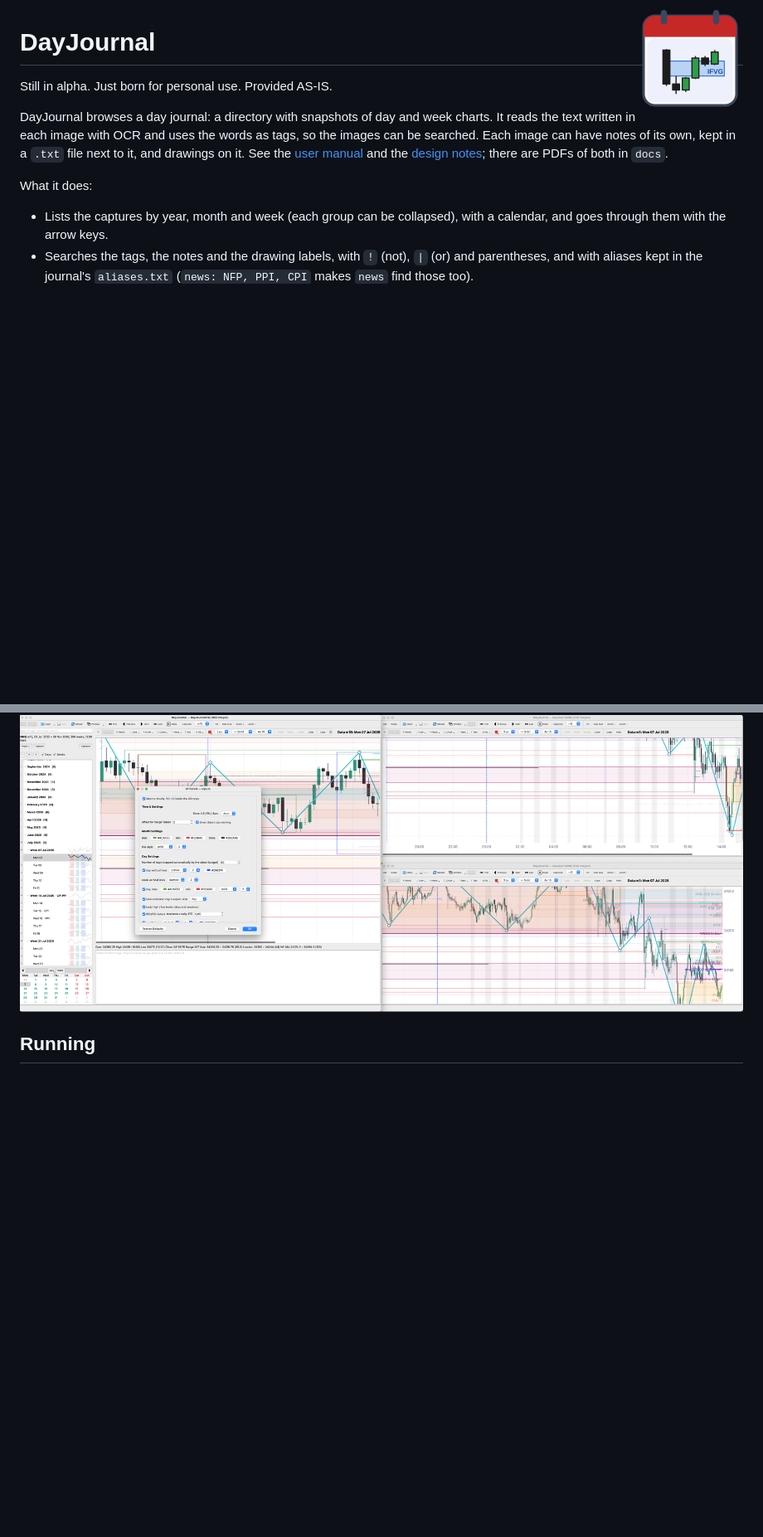
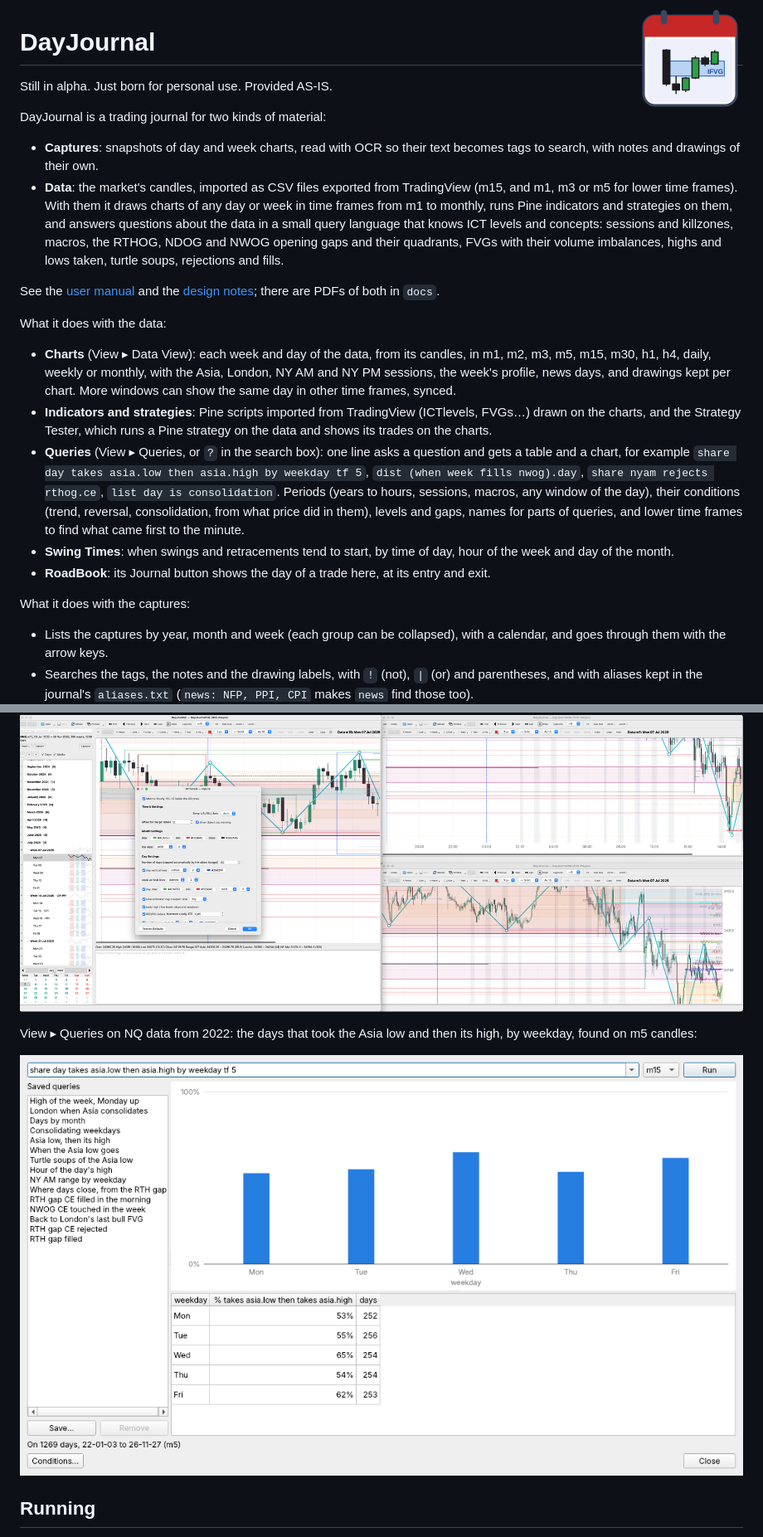
Before and after one commit to fjballest/pyjou, a Markdown page: README.md, 2 parts joined by grey strips. Shown at 83% size. Rendered like a GitHub page; pictures changed too: screenshots/queries.png (added); blank space fills up the shorter version.

Commit message:
README: the data, its charts, indicators and queries, up front
Co-Authored-By: Claude Opus 5.5 <noreply@anthropic.com>
Claude-Session: https://claude.ai/code/session_01JeMuCNXGeQKWo8VFDtyn1i

```diff
--- a/README.md
+++ b/README.md
@@ -4,14 +4,46 @@
 
 Still in alpha. Just born for personal use. Provided AS-IS.
 
-DayJournal browses a day journal: a directory with snapshots of day and
-week charts. It reads the text written in each image with OCR and uses the
-words as tags, so the images can be searched. Each image can have notes of
-its own, kept in a `.txt` file next to it, and drawings on it. See the
-[user manual](docs/MANUAL.md) and the [design notes](docs/DESIGN.md); there
-are PDFs of both in `docs`.
+DayJournal is a trading journal for two kinds of material:
 
-What it does:
+- **Captures**: snapshots of day and week charts, read with OCR so their
+  text becomes tags to search, with notes and drawings of their own.
+- **Data**: the market's candles, imported as CSV files exported from
+  TradingView (m15, and m1, m3 or m5 for lower time frames). With them it
+  draws charts of any day or week in time frames from m1 to monthly, runs
+  Pine indicators and strategies on them, and answers questions about the
+  data in a small query language that knows ICT levels and concepts:
+  sessions and killzones, macros, the RTHOG, NDOG and NWOG opening gaps
+  and their quadrants, FVGs with their volume imbalances, highs and lows
+  taken, turtle soups, rejections and fills.
+
+See the [user manual](docs/MANUAL.md) and the [design notes](docs/DESIGN.md);
+there are PDFs of both in `docs`.
+
+What it does with the data:
+
+- **Charts** (View ▸ Data View): each week and day of the data, from its
+  candles, in m1, m2, m3, m5, m15, m30, h1, h4, daily, weekly or monthly,
+  with the Asia, London, NY AM and NY PM sessions, the week's profile, news
+  days, and drawings kept per chart. More windows can show the same day in
+  other time frames, synced.
+- **Indicators and strategies**: Pine scripts imported from TradingView
+  (ICTlevels, FVGs…) drawn on the charts, and the Strategy Tester, which
+  runs a Pine strategy on the data and shows its trades on the charts.
+- **Queries** (View ▸ Queries, or `?` in the search box): one line asks a
+  question and gets a table and a chart, for example
+  `share day takes asia.low then asia.high by weekday tf 5`,
+  `dist (when week fills nwog).day`, `share nyam rejects rthog.ce`,
+  `list day is consolidation`. Periods (years to hours, sessions, macros,
+  any window of the day), their conditions (trend, reversal, consolidation,
+  from what price did in them), levels and gaps, names for parts of
+  queries, and lower time frames to find what came first to the minute.
+- **Swing Times**: when swings and retracements tend to start, by time of
+  day, hour of the week and day of the month.
+- **RoadBook**: its Journal button shows the day of a trade here, at its
+  entry and exit.
+
+What it does with the captures:
 
 - Lists the captures by year, month and week (each group can be collapsed),
   with a calendar, and goes through them with the arrow keys.
@@ -59,6 +91,11 @@ on the same day:
 
 ![Indicators](screenshots/indicators.png)
 
+View ▸ Queries on NQ data from 2022: the days that took the Asia low and
+then its high, by weekday, found on m5 candles:
+
+![Queries](screenshots/queries.png)
+
 ## Running
 
 It needs Python 3.12 or later (the releases are built with 3.14) and
```
Also changed, not shown: other parts of README.md (+15 -3 lines).
